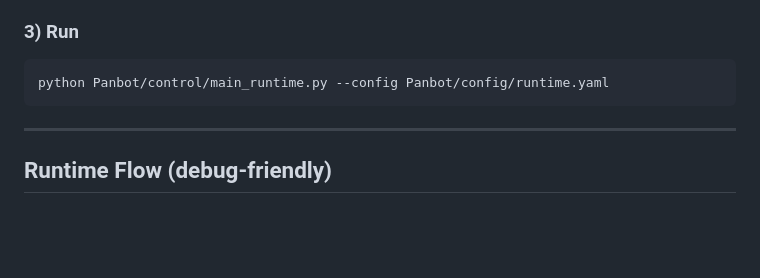
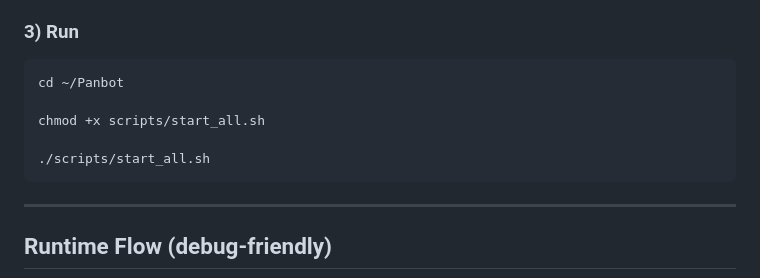
Before and after one commit to ispaik06/Panbot, a Markdown page: README.md, the part around the change. GitHub-like rendering; blank space fills up the shorter version.

````diff
--- a/README.md
+++ b/README.md
@@ -337,7 +337,11 @@ task:
 ### 3) Run
 
 ```bash
-python Panbot/control/main_runtime.py --config Panbot/config/runtime.yaml
+cd ~/Panbot
+
+chmod +x scripts/start_all.sh
+
+./scripts/start_all.sh
 ```
 
 ---
````
